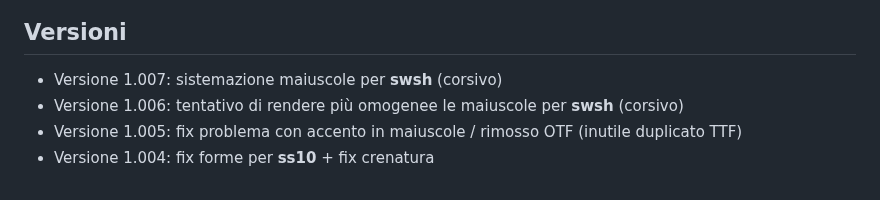
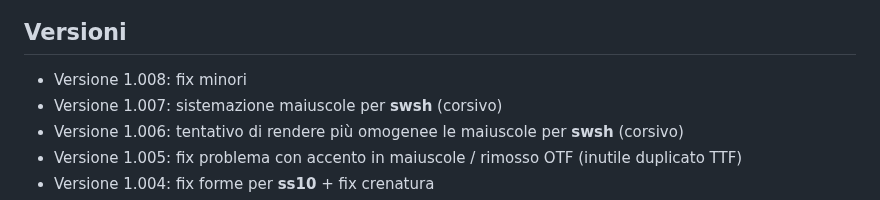
Before and after one commit to m-casanova/Garamontio, a Markdown page: README.md, the part around the change. GitHub-like rendering.

Commit message:
Version 1.008

```diff
--- a/README.md
+++ b/README.md
@@ -73,6 +73,7 @@ Le caratteristiche opentype sono facilmente attivabili in LibreOffice ([it](http
 
 
 ## Versioni
+- Versione 1.008: fix minori
 - Versione 1.007: sistemazione maiuscole per __swsh__ (corsivo)
 - Versione 1.006: tentativo di rendere più omogenee le maiuscole per __swsh__ (corsivo)
 - Versione 1.005: fix problema con accento in maiuscole / rimosso OTF (inutile duplicato TTF)
```
